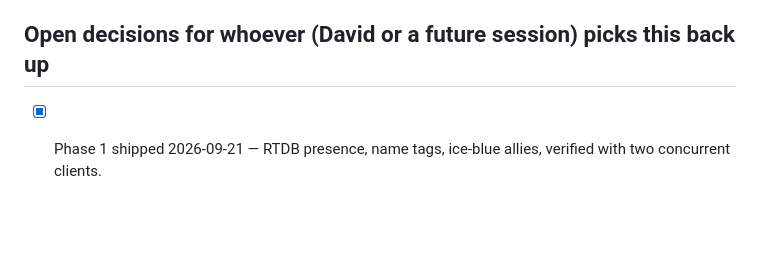
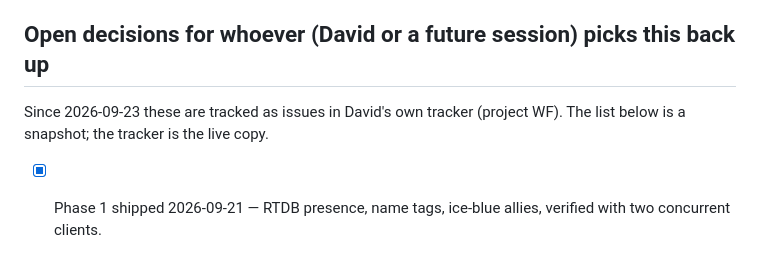
Before and after one commit to spankersbro/wirefront, a Markdown page: ROADMAP.md, the part around the change. GitHub-like rendering; blank space fills up the shorter version.

Commit message:
Note that open decisions are tracked as WF issues

```diff
--- a/ROADMAP.md
+++ b/ROADMAP.md
@@ -82,6 +82,9 @@ The honest version, and it's a better feature than the literal ask:
 
 ## Open decisions for whoever (David or a future session) picks this back up
 
+Since 2026-09-23 these are tracked as issues in David's own tracker (project WF). The list
+below is a snapshot; the tracker is the live copy.
+
 - [x] Phase 1 shipped 2026-09-21 — RTDB presence, name tags, ice-blue allies, verified with
       two concurrent clients.
 - [x] Phase 1 polish shipped 2026-09-21 — join/leave comms, tank collision, brighter lines.
```
